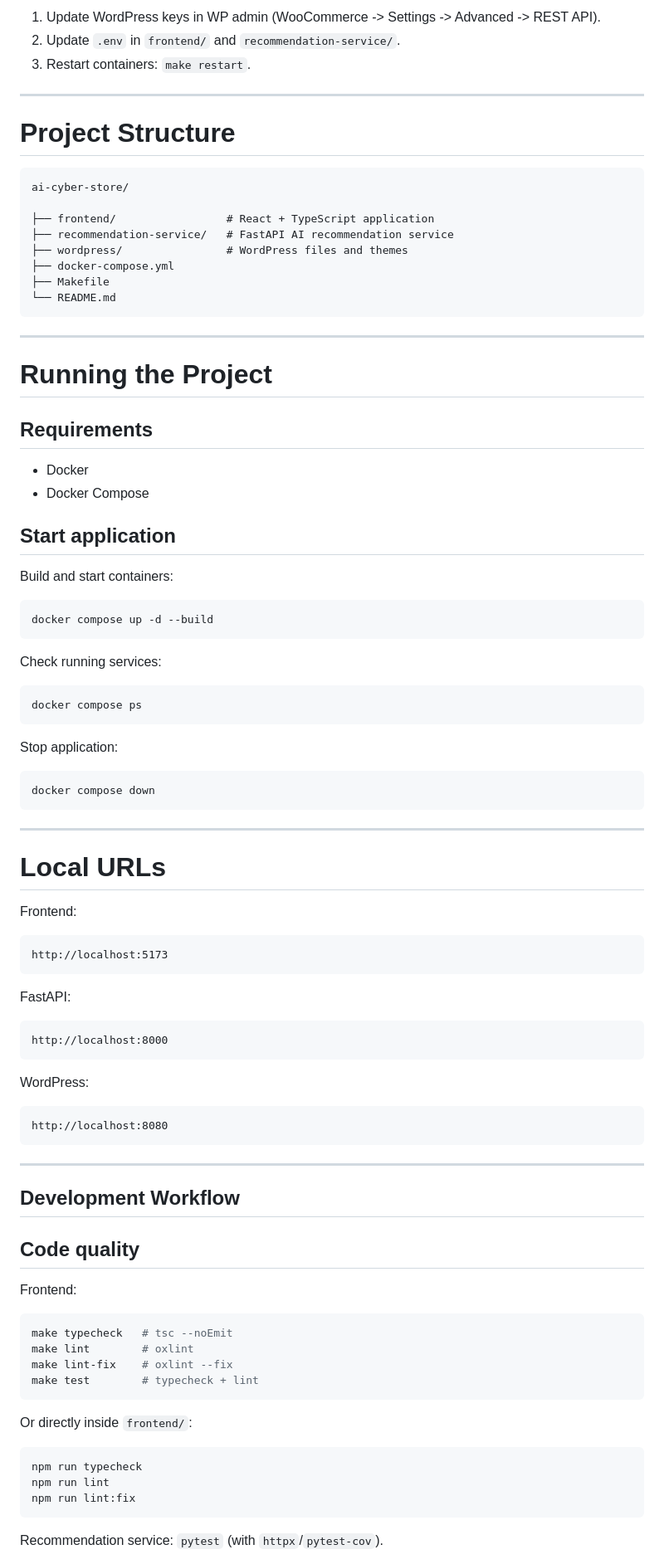
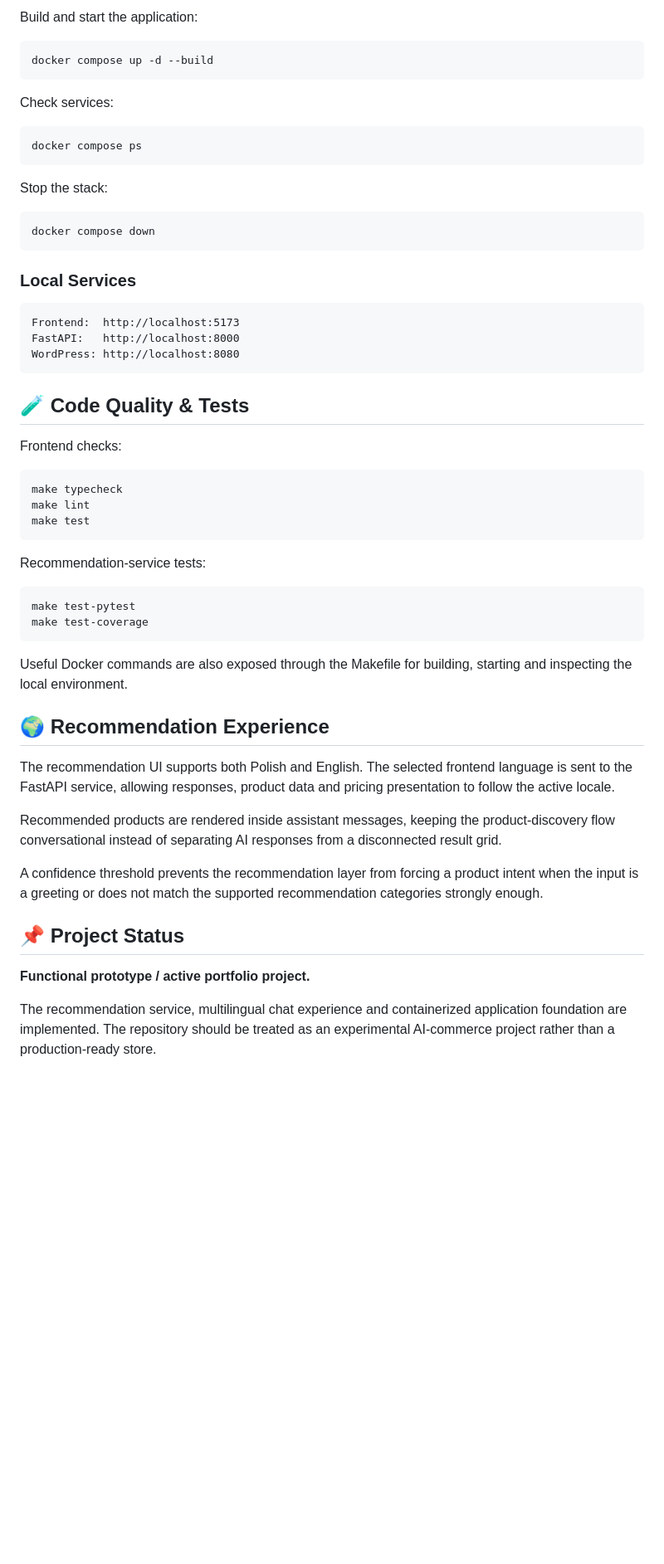
Before and after one commit to marpot/ai-cyber-store, a Markdown page: README.md, the part around one of its changes. Shown at 83% size. GitHub-like rendering; blank space fills up the shorter version.

````diff
--- a/README.md
+++ b/README.md
@@ -46,96 +81,60 @@ cp recommendation-service/.env.example recommendation-service/.env
 
-1. Update WordPress keys in WP admin (WooCommerce -> Settings -> Advanced -> REST API).
-2. Update `.env` in `frontend/` and `recommendation-service/`.
-3. Restart containers: `make restart`.
-
----
-
-# Project Structure
-
-```
-ai-cyber-store/
-
-├── frontend/                 # React + TypeScript application
-├── recommendation-service/   # FastAPI AI recommendation service
-├── wordpress/                # WordPress files and themes
-├── docker-compose.yml
-├── Makefile
-└── README.md
-```
-
----
-
-# Running the Project
-
-## Requirements
-
-- Docker
-- Docker Compose
-
-## Start application
-
-Build and start containers:
+Build and start the application:
 
 ```bash
 docker compose up -d --build
 ```
 
-Check running services:
+Check services:
 
 ```bash
 docker compose ps
 ```
 
-Stop application:
+Stop the stack:
 
 ```bash
 docker compose down
 ```
 
----
+### Local Services
 
-# Local URLs
-
-Frontend:
-
-```
-http://localhost:5173
+```text
+Frontend:  http://localhost:5173
+FastAPI:   http://localhost:8000
+WordPress: http://localhost:8080
 ```
 
-FastAPI:
+## 🧪 Code Quality & Tests
 
-```
-http://localhost:8000
+Frontend checks:
+
+```bash
+make typecheck
+make lint
+make test
 ```
 
-WordPress:
+Recommendation-service tests:
 
-```
-http://localhost:8080
+```bash
+make test-pytest
+make test-coverage
 ```
 
----
+Useful Docker commands are also exposed through the Makefile for building, starting and inspecting the local environment.
 
-## Development Workflow
+## 🌍 Recommendation Experience
 
-## Code quality
+The recommendation UI supports both Polish and English. The selected frontend language is sent to the FastAPI service, allowing responses, product data and pricing presentation to follow the active locale.
 
-Frontend:
+Recommended products are rendered inside assistant messages, keeping the product-discovery flow conversational instead of separating AI responses from a disconnected result grid.
 
-```bash
-make typecheck   # tsc --noEmit
-make lint        # oxlint
-make lint-fix    # oxlint --fix
-make test        # typecheck + lint
-```
+A confidence threshold prevents the recommendation layer from forcing a product intent when the input is a greeting or does not match the supported recommendation categories strongly enough.
 
-Or directly inside `frontend/`:
+## 📌 Project Status
 
-```bash
-npm run typecheck
-npm run lint
-npm run lint:fix
-```
+**Functional prototype / active portfolio project.**
 
-Recommendation service: `pytest` (with `httpx`/`pytest-cov`).
+The recommendation service, multilingual chat experience and containerized application foundation are implemented. The repository should be treated as an experimental AI-commerce project rather than a production-ready store.
 
````
Also changed, not shown: other parts of README.md (+69 -124 lines).
